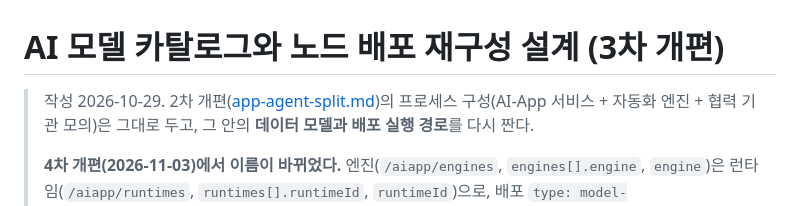
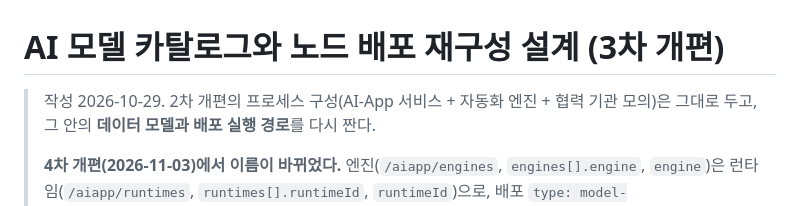
Before and after one commit to cloud-barista/ai-app, a Markdown page: docs/design/model-catalog-and-node-deploy.md, the part around the change. Drawn GitHub-style.

```diff
--- a/docs/design/model-catalog-and-node-deploy.md
+++ b/docs/design/model-catalog-and-node-deploy.md
@@ -1,6 +1,6 @@
 # AI 모델 카탈로그와 노드 배포 재구성 설계 (3차 개편)
 
-> 작성 2026-10-29. 2차 개편([app-agent-split.md](app-agent-split.md))의 프로세스 구성(AI-App 서비스 + 자동화 엔진 +
+> 작성 2026-10-29. 2차 개편의 프로세스 구성(AI-App 서비스 + 자동화 엔진 +
 > 협력 기관 모의)은 그대로 두고, 그 안의 **데이터 모델과 배포 실행 경로**를 다시 짠다.
 >
 > **4차 개편(2026-11-03)에서 이름이 바뀌었다.** 엔진(`/aiapp/engines`, `engines[].engine`, `engine`)은 런타임(`/aiapp/runtimes`,
```
Also changed, not shown: README.md (+1 -2 lines), docs/design/app-agent-split.md (deleted, +0 -192 lines).
